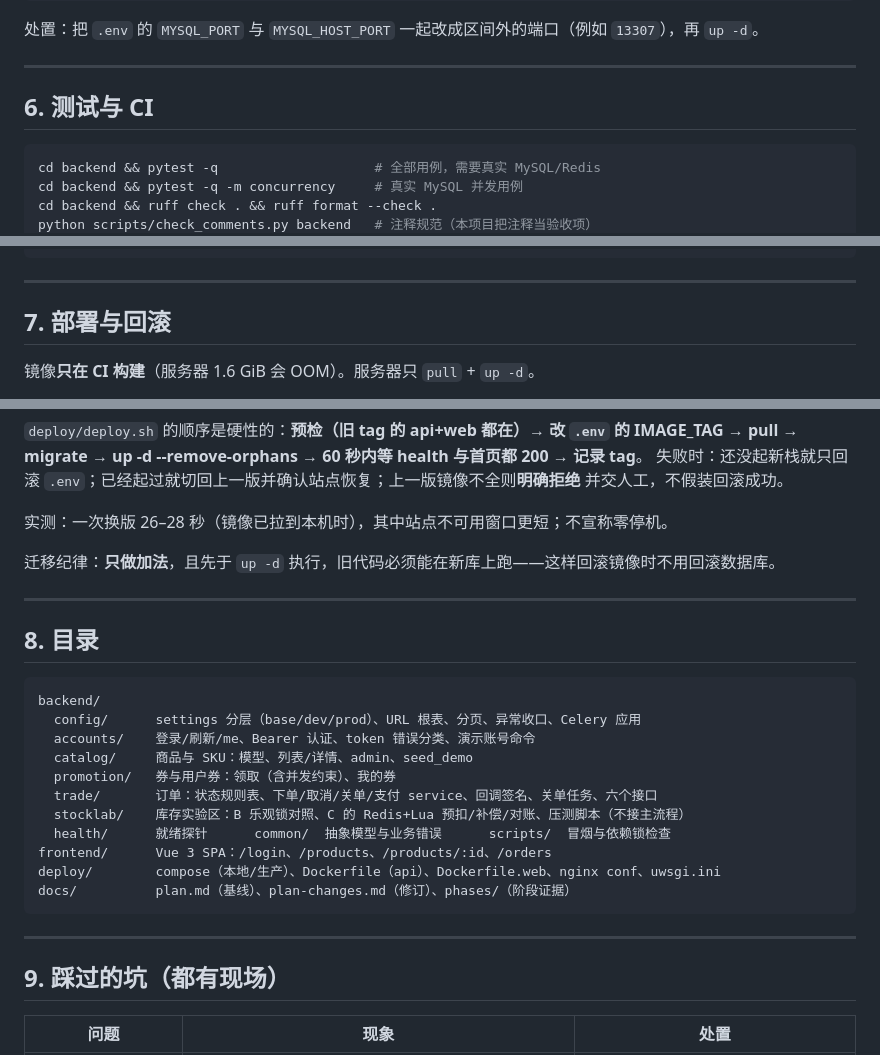
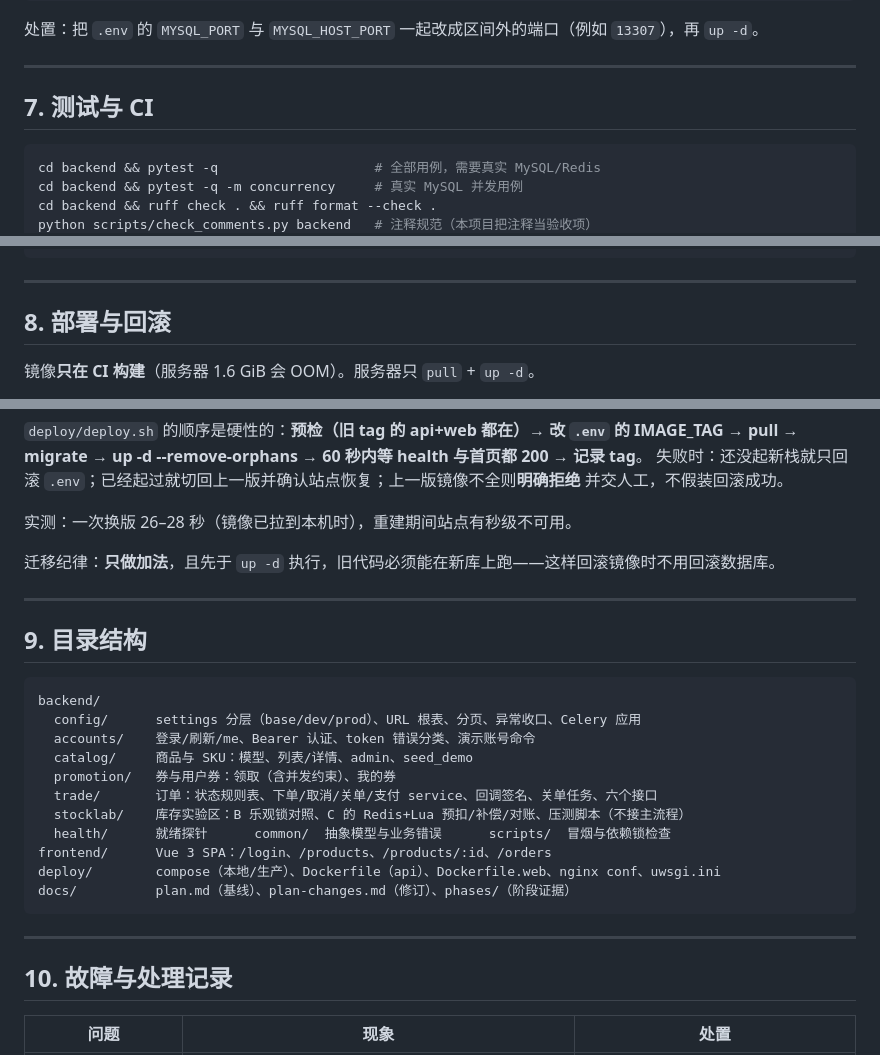
Before and after one commit to ColdZeda/commerce-core, a Markdown page: README.md, 3 parts joined by grey strips. Rendered like a GitHub page.

````diff
--- a/README.md
+++ b/README.md
@@ -217,7 +279,7 @@ netsh interface ipv4 show excludedportrange protocol=tcp   # 看 3307 是否在
 
 ---
 
-## 6. 测试与 CI
+## 7. 测试与 CI
 
 ```bash
 cd backend && pytest -q                    # 全部用例，需要真实 MySQL/Redis
@@ -241,6 +303,6 @@ main push  →  build & push（api 与 web 镜像，sha tag，推 ACR）
 
 ---
 
-## 7. 部署与回滚
+## 8. 部署与回滚
 
 镜像**只在 CI 构建**（服务器 1.6 GiB 会 OOM）。服务器只 `pull` + `up -d`。
@@ -259,13 +328,13 @@ pull → migrate → up -d --remove-orphans → 60 秒内等 health 与首页都
 失败时：还没起新栈就只回滚 `.env`；已经起过就切回上一版并确认站点恢复；上一版镜像不全则**明确拒绝**
 并交人工，不假装回滚成功。
 
-实测：一次换版 26–28 秒（镜像已拉到本机时），其中站点不可用窗口更短；不宣称零停机。
+实测：一次换版 26–28 秒（镜像已拉到本机时），重建期间站点有秒级不可用。
 
 迁移纪律：**只做加法**，且先于 `up -d` 执行，旧代码必须能在新库上跑——这样回滚镜像时不用回滚数据库。
 
 ---
 
-## 8. 目录
+## 9. 目录结构
 
 ```
 backend/
@@ -283,7 +352,7 @@ docs/          plan.md（基线）、plan-changes.md（修订）、phases/（阶
 
 ---
 
-## 9. 踩过的坑（都有现场）
+## 10. 故障与处理记录
 
 | 问题 | 现象 | 处置 |
 |---|---|---|
````
Also changed, not shown: other parts of README.md (+90 -22 lines), docs/images/ui-checkout.png (added), docs/images/ui-orders.png (added), docs/images/ui-products.png (added).
